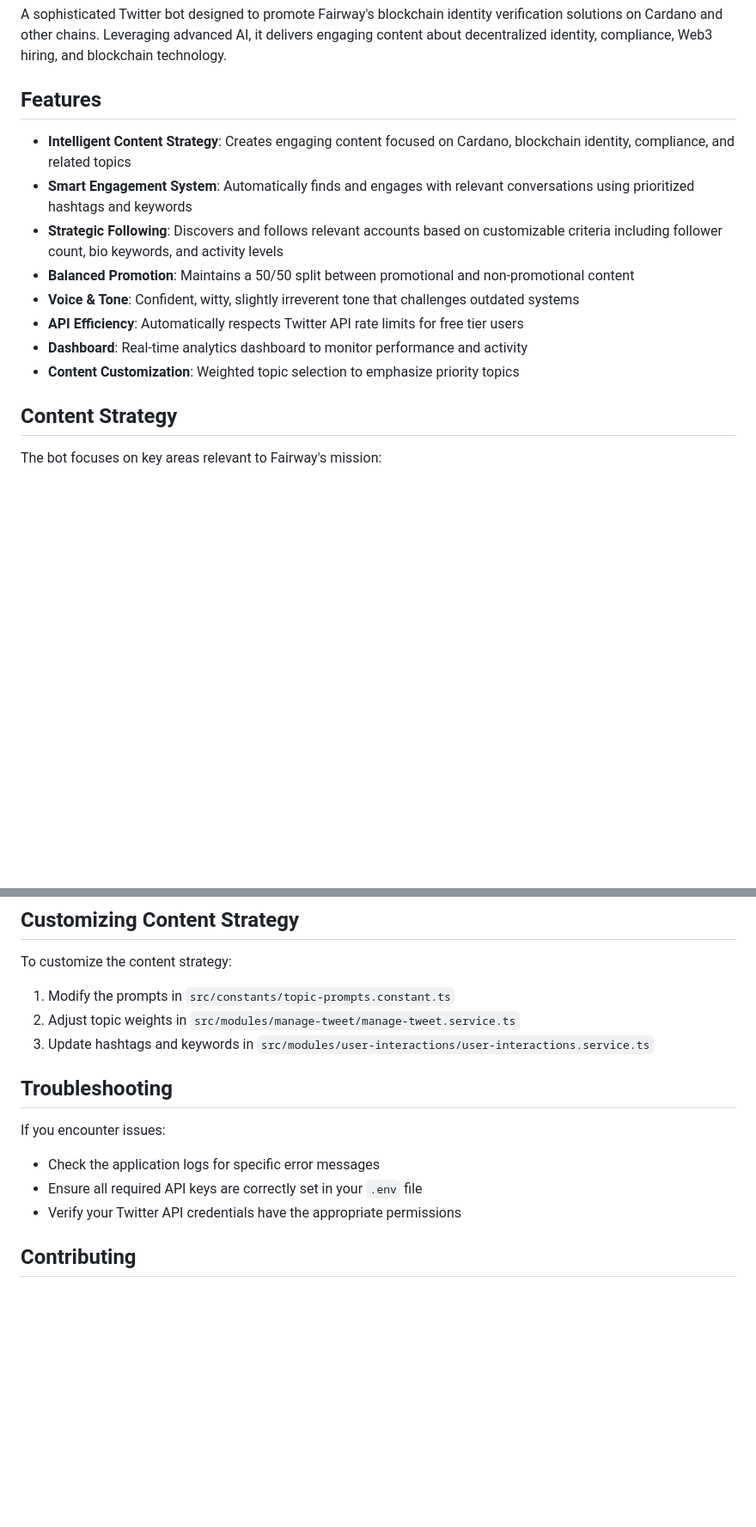
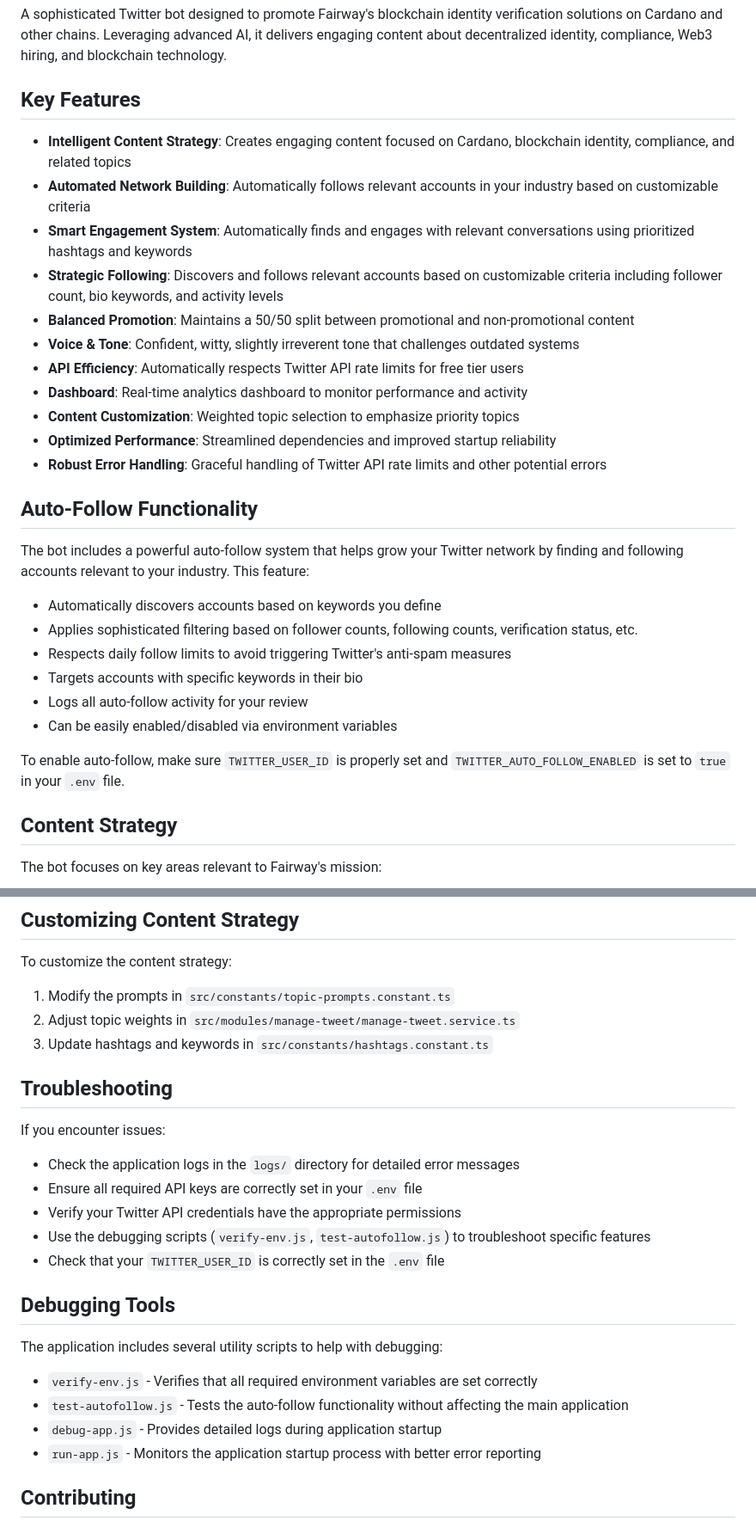
Before and after one commit to https-fairway-global/fairway-twitter-bot, a Markdown page: README.md, 2 parts joined by grey strips. Shown at 86% size. GitHub-like rendering; blank space fills up the shorter version.

Commit message:
Highlight auto-follow functionality in README

```diff
--- a/README.md
+++ b/README.md
@@ -2,9 +2,10 @@
 
 A sophisticated Twitter bot designed to promote Fairway's blockchain identity verification solutions on Cardano and other chains. Leveraging advanced AI, it delivers engaging content about decentralized identity, compliance, Web3 hiring, and blockchain technology.
 
-## Features
+## Key Features
 
 - **Intelligent Content Strategy**: Creates engaging content focused on Cardano, blockchain identity, compliance, and related topics
+- **Automated Network Building**: Automatically follows relevant accounts in your industry based on customizable criteria
 - **Smart Engagement System**: Automatically finds and engages with relevant conversations using prioritized hashtags and keywords
 - **Strategic Following**: Discovers and follows relevant accounts based on customizable criteria including follower count, bio keywords, and activity levels
 - **Balanced Promotion**: Maintains a 50/50 split between promotional and non-promotional content
@@ -12,6 +13,21 @@ A sophisticated Twitter bot designed to promote Fairway's blockchain identity ve
 - **API Efficiency**: Automatically respects Twitter API rate limits for free tier users
 - **Dashboard**: Real-time analytics dashboard to monitor performance and activity
 - **Content Customization**: Weighted topic selection to emphasize priority topics
+- **Optimized Performance**: Streamlined dependencies and improved startup reliability
+- **Robust Error Handling**: Graceful handling of Twitter API rate limits and other potential errors
+
+## Auto-Follow Functionality
+
+The bot includes a powerful auto-follow system that helps grow your Twitter network by finding and following accounts relevant to your industry. This feature:
+
+- Automatically discovers accounts based on keywords you define
+- Applies sophisticated filtering based on follower counts, following counts, verification status, etc.
+- Respects daily follow limits to avoid triggering Twitter's anti-spam measures
+- Targets accounts with specific keywords in their bio
+- Logs all auto-follow activity for your review
+- Can be easily enabled/disabled via environment variables
+
+To enable auto-follow, make sure `TWITTER_USER_ID` is properly set and `TWITTER_AUTO_FOLLOW_ENABLED` is set to `true` in your `.env` file.
 
 ## Content Strategy
 
@@ -83,14 +99,24 @@ To customize the content strategy:
 
 1. Modify the prompts in `src/constants/topic-prompts.constant.ts`
 2. Adjust topic weights in `src/modules/manage-tweet/manage-tweet.service.ts`
-3. Update hashtags and keywords in `src/modules/user-interactions/user-interactions.service.ts`
+3. Update hashtags and keywords in `src/constants/hashtags.constant.ts`
 
 ## Troubleshooting
 
 If you encounter issues:
-- Check the application logs for specific error messages
+- Check the application logs in the `logs/` directory for detailed error messages
 - Ensure all required API keys are correctly set in your `.env` file
 - Verify your Twitter API credentials have the appropriate permissions
+- Use the debugging scripts (`verify-env.js`, `test-autofollow.js`) to troubleshoot specific features
+- Check that your `TWITTER_USER_ID` is correctly set in the `.env` file
+
+## Debugging Tools
+
+The application includes several utility scripts to help with debugging:
+- `verify-env.js` - Verifies that all required environment variables are set correctly
+- `test-autofollow.js` - Tests the auto-follow functionality without affecting the main application
+- `debug-app.js` - Provides detailed logs during application startup
+- `run-app.js` - Monitors the application startup process with better error reporting
 
 ## Contributing
 
```
Also changed, not shown: other parts of README.md (+10 -1 lines).
